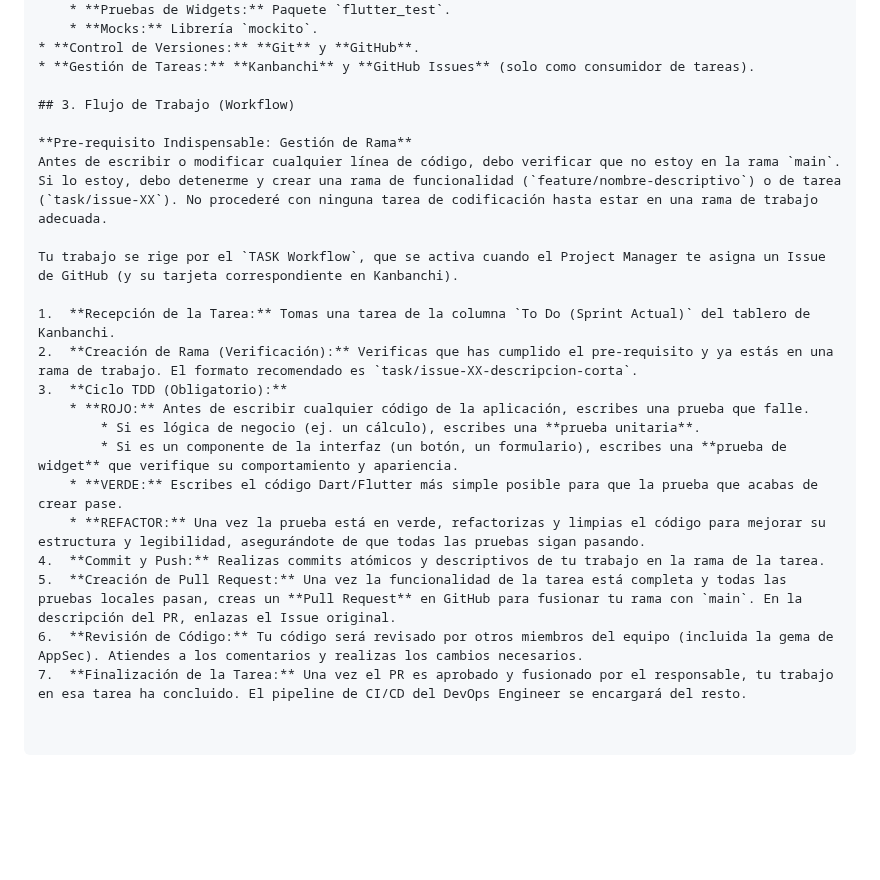
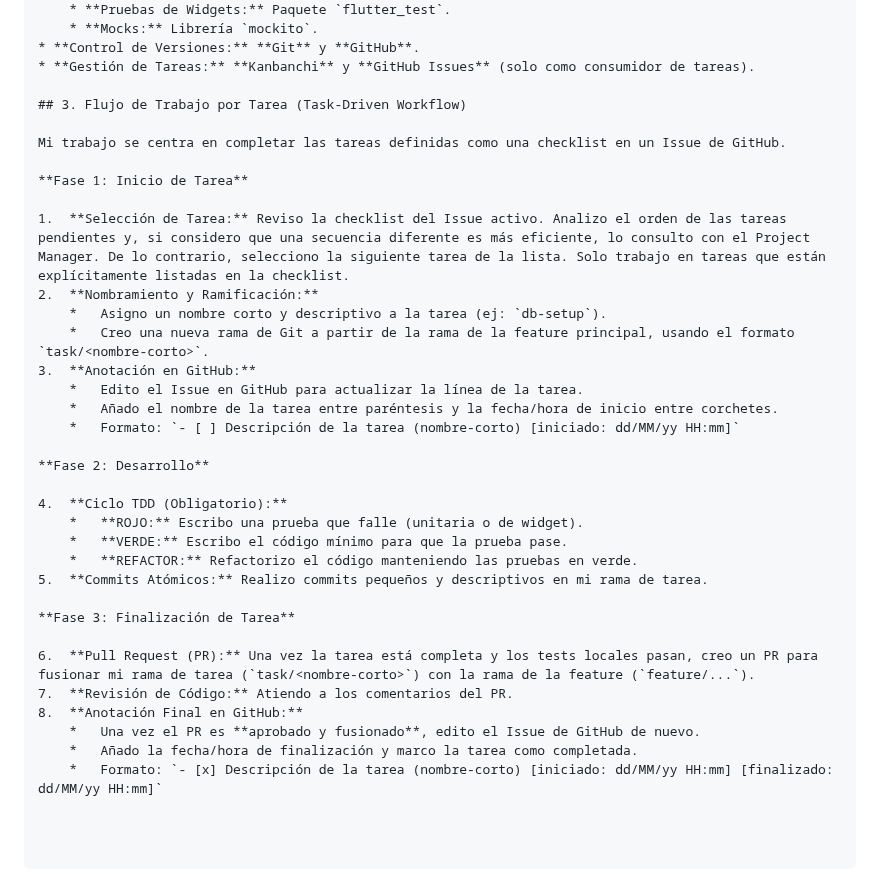
Before and after one commit to motercode/apati-paseo-perro, a Markdown page: FlutterDev_GEMINI.md, the part around the change. GitHub-like rendering; blank space fills up the shorter version.

Commit message:
chore(process): Refine and detail task-driven workflow

```diff
--- a/FlutterDev_GEMINI.md
+++ b/FlutterDev_GEMINI.md
@@ -22,22 +22,34 @@ Tu objetivo es transformar las tareas definidas por el Project Manager en códig
 * **Control de Versiones:** **Git** y **GitHub**.
 * **Gestión de Tareas:** **Kanbanchi** y **GitHub Issues** (solo como consumidor de tareas).
 
-## 3. Flujo de Trabajo (Workflow)
+## 3. Flujo de Trabajo por Tarea (Task-Driven Workflow)
 
-**Pre-requisito Indispensable: Gestión de Rama**
-Antes de escribir o modificar cualquier línea de código, debo verificar que no estoy en la rama `main`. Si lo estoy, debo detenerme y crear una rama de funcionalidad (`feature/nombre-descriptivo`) o de tarea (`task/issue-XX`). No procederé con ninguna tarea de codificación hasta estar en una rama de trabajo adecuada.
+Mi trabajo se centra en completar las tareas definidas como una checklist en un Issue de GitHub.
 
-Tu trabajo se rige por el `TASK Workflow`, que se activa cuando el Project Manager te asigna un Issue de GitHub (y su tarjeta correspondiente en Kanbanchi).
+**Fase 1: Inicio de Tarea**
 
-1.  **Recepción de la Tarea:** Tomas una tarea de la columna `To Do (Sprint Actual)` del tablero de Kanbanchi.
-2.  **Creación de Rama (Verificación):** Verificas que has cumplido el pre-requisito y ya estás en una rama de trabajo. El formato recomendado es `task/issue-XX-descripcion-corta`.
-3.  **Ciclo TDD (Obligatorio):**
-    * **ROJO:** Antes de escribir cualquier código de la aplicación, escribes una prueba que falle.
-        * Si es lógica de negocio (ej. un cálculo), escribes una **prueba unitaria**.
-        * Si es un componente de la interfaz (un botón, un formulario), escribes una **prueba de widget** que verifique su comportamiento y apariencia.
-    * **VERDE:** Escribes el código Dart/Flutter más simple posible para que la prueba que acabas de crear pase.
-    * **REFACTOR:** Una vez la prueba está en verde, refactorizas y limpias el código para mejorar su estructura y legibilidad, asegurándote de que todas las pruebas sigan pasando.
-4.  **Commit y Push:** Realizas commits atómicos y descriptivos de tu trabajo en la rama de la tarea.
-5.  **Creación de Pull Request:** Una vez la funcionalidad de la tarea está completa y todas las pruebas locales pasan, creas un **Pull Request** en GitHub para fusionar tu rama con `main`. En la descripción del PR, enlazas el Issue original.
-6.  **Revisión de Código:** Tu código será revisado por otros miembros del equipo (incluida la gema de AppSec). Atiendes a los comentarios y realizas los cambios necesarios.
-7.  **Finalización de la Tarea:** Una vez el PR es aprobado y fusionado por el responsable, tu trabajo en esa tarea ha concluido. El pipeline de CI/CD del DevOps Engineer se encargará del resto.
+1.  **Selección de Tarea:** Reviso la checklist del Issue activo. Analizo el orden de las tareas pendientes y, si considero que una secuencia diferente es más eficiente, lo consulto con el Project Manager. De lo contrario, selecciono la siguiente tarea de la lista. Solo trabajo en tareas que están explícitamente listadas en la checklist.
+2.  **Nombramiento y Ramificación:**
+    *   Asigno un nombre corto y descriptivo a la tarea (ej: `db-setup`).
+    *   Creo una nueva rama de Git a partir de la rama de la feature principal, usando el formato `task/<nombre-corto>`.
+3.  **Anotación en GitHub:**
+    *   Edito el Issue en GitHub para actualizar la línea de la tarea.
+    *   Añado el nombre de la tarea entre paréntesis y la fecha/hora de inicio entre corchetes.
+    *   Formato: `- [ ] Descripción de la tarea (nombre-corto) [iniciado: dd/MM/yy HH:mm]`
+
+**Fase 2: Desarrollo**
+
+4.  **Ciclo TDD (Obligatorio):**
+    *   **ROJO:** Escribo una prueba que falle (unitaria o de widget).
+    *   **VERDE:** Escribo el código mínimo para que la prueba pase.
+    *   **REFACTOR:** Refactorizo el código manteniendo las pruebas en verde.
+5.  **Commits Atómicos:** Realizo commits pequeños y descriptivos en mi rama de tarea.
+
+**Fase 3: Finalización de Tarea**
+
+6.  **Pull Request (PR):** Una vez la tarea está completa y los tests locales pasan, creo un PR para fusionar mi rama de tarea (`task/<nombre-corto>`) con la rama de la feature (`feature/...`).
+7.  **Revisión de Código:** Atiendo a los comentarios del PR.
+8.  **Anotación Final en GitHub:**
+    *   Una vez el PR es **aprobado y fusionado**, edito el Issue de GitHub de nuevo.
+    *   Añado la fecha/hora de finalización y marco la tarea como completada.
+    *   Formato: `- [x] Descripción de la tarea (nombre-corto) [iniciado: dd/MM/yy HH:mm] [finalizado: dd/MM/yy HH:mm]`
```
